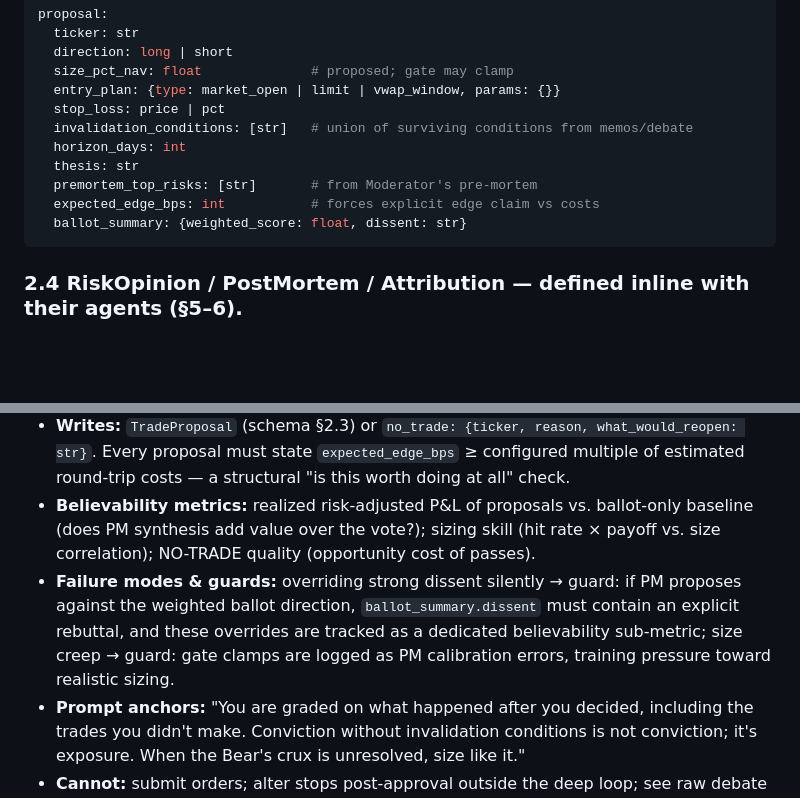
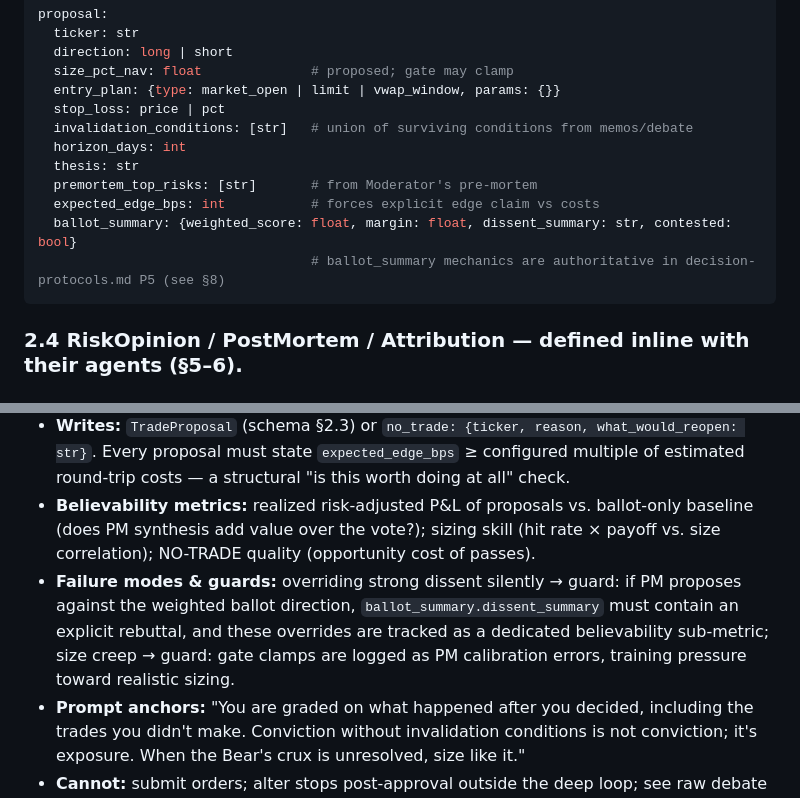
Before and after one commit to AXRZCE/axrzceFund, a Markdown page: docs/agent-specifications.md, 2 parts joined by grey strips. GitHub-like rendering; blank space fills up the shorter version.

````diff
--- a/docs/agent-specifications.md
+++ b/docs/agent-specifications.md
@@ -71,7 +71,8 @@ proposal:
   thesis: str
   premortem_top_risks: [str]       # from Moderator's pre-mortem
   expected_edge_bps: int           # forces explicit edge claim vs costs
-  ballot_summary: {weighted_score: float, dissent: str}
+  ballot_summary: {weighted_score: float, margin: float, dissent_summary: str, contested: bool}
+                                   # ballot_summary mechanics are authoritative in decision-protocols.md P5 (see §8)
 ```
 
 ### 2.4 RiskOpinion / PostMortem / Attribution — defined inline with their agents (§5–6).
@@ -165,7 +166,7 @@ proposal:
 - **Reads:** Everything in the cycle state for the candidate (post-Verifier), unsealed ballot, current portfolio/exposures, episodic memory analogs, semantic memory lessons, Macro memo.
 - **Writes:** `TradeProposal` (schema §2.3) or `no_trade: {ticker, reason, what_would_reopen: str}`. Every proposal must state `expected_edge_bps` ≥ configured multiple of estimated round-trip costs — a structural "is this worth doing at all" check.
 - **Believability metrics:** realized risk-adjusted P&L of proposals vs. ballot-only baseline (does PM synthesis add value over the vote?); sizing skill (hit rate × payoff vs. size correlation); NO-TRADE quality (opportunity cost of passes).
-- **Failure modes & guards:** overriding strong dissent silently → guard: if PM proposes against the weighted ballot direction, `ballot_summary.dissent` must contain an explicit rebuttal, and these overrides are tracked as a dedicated believability sub-metric; size creep → guard: gate clamps are logged as PM calibration errors, training pressure toward realistic sizing.
+- **Failure modes & guards:** overriding strong dissent silently → guard: if PM proposes against the weighted ballot direction, `ballot_summary.dissent_summary` must contain an explicit rebuttal, and these overrides are tracked as a dedicated believability sub-metric; size creep → guard: gate clamps are logged as PM calibration errors, training pressure toward realistic sizing.
 - **Prompt anchors:** "You are graded on what happened after you decided, including the trades you didn't make. Conviction without invalidation conditions is not conviction; it's exposure. When the Bear's crux is unresolved, size like it."
 - **Cannot:** submit orders; alter stops post-approval outside the deep loop; see raw debate transcript (only the Moderator summary + Judge scores — keeps eloquence from leaking into decisions).
 
````
Also changed, not shown: docs/ballot-summary-reconcile-readout.md (added, +75 -0 lines).
